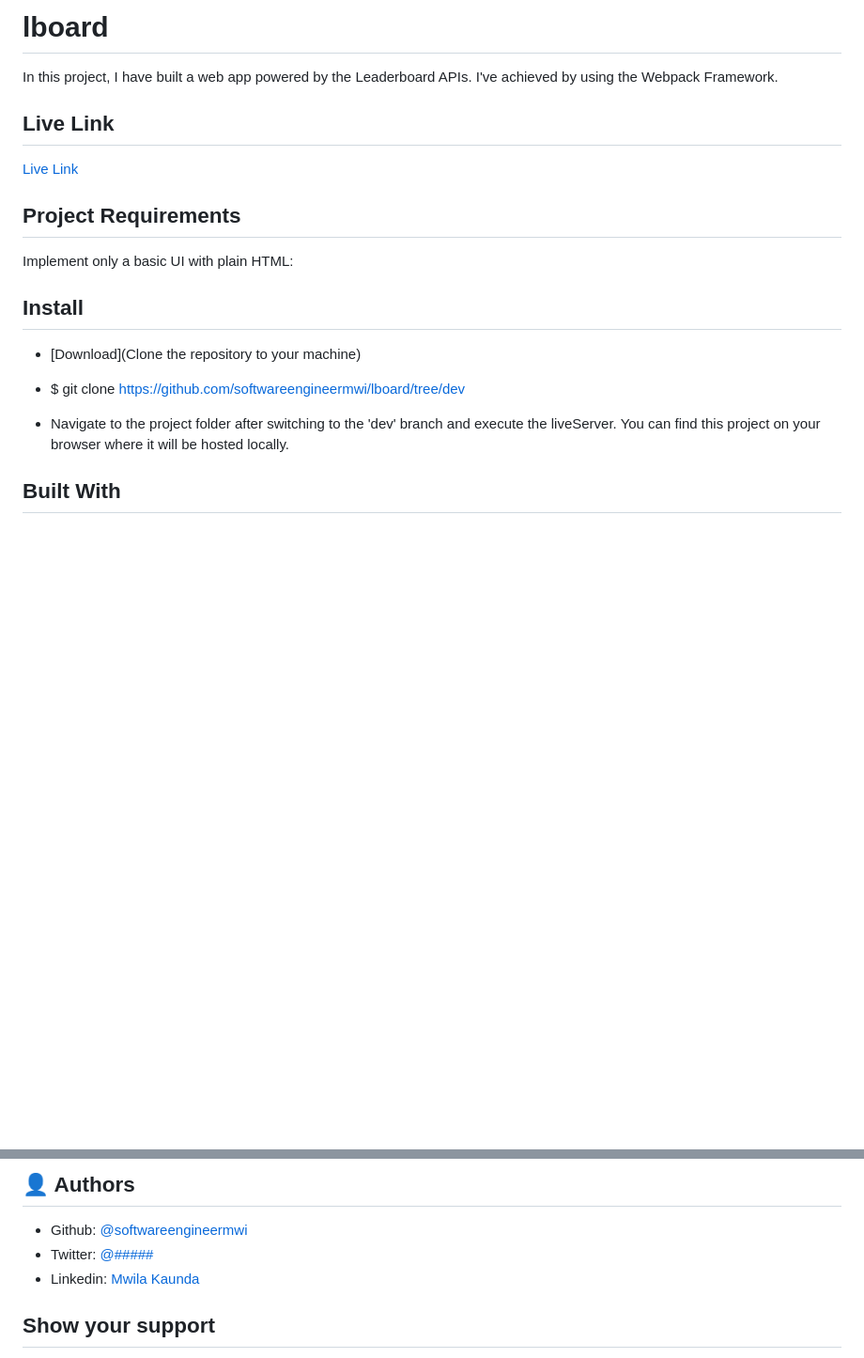
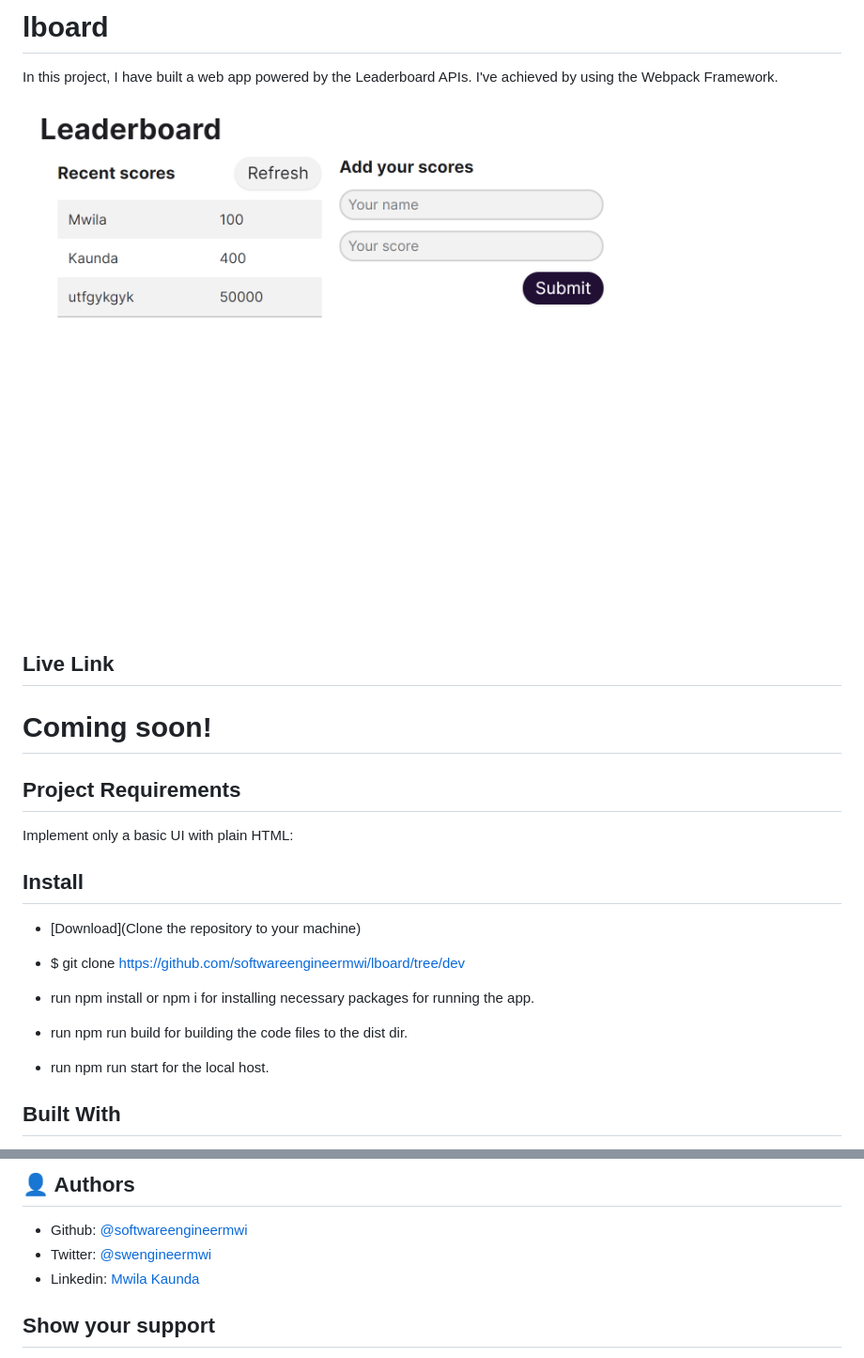
Before and after one commit to softwareengineermwi/lboard, a Markdown page: README.md, 2 parts joined by grey strips. Shown: that part at 94% size. Drawn GitHub-style; pictures changed too: screenshot.png (added); blank space fills up the shorter version.

Commit message:
Implement changes

```diff
--- a/README.md
+++ b/README.md
@@ -2,9 +2,11 @@
 
 In this project, I have built a web app powered by the Leaderboard APIs. I've achieved by using the Webpack Framework.
 
+![screenshot](./screenshot.png)
+
 ## Live Link
 
-[Live Link](https://softwareengineermwi.github.io/lboard/)
+# Coming soon!
 
 ## Project Requirements
 
@@ -16,7 +18,9 @@ Implement only a basic UI with plain HTML:
 
 - $ git clone https://github.com/softwareengineermwi/lboard/tree/dev
 
-- Navigate to the project folder after switching to the 'dev' branch and execute the liveServer. You can find this project on your browser where it will be hosted locally.
+- run npm install or npm i for installing necessary packages for running the app.
+- run npm run build for building the code files to the dist dir.
+- run npm run start for the local host.
 
 
 ## Built With
@@ -33,7 +37,7 @@ Implement only a basic UI with plain HTML:
 ## 👤 Authors
 
 - Github: [@softwareengineermwi](https://github.com/softwareengineermwi)
-- Twitter: [@#####](https://twitter.com/swengineermwi)
+- Twitter: [@swengineermwi](https://twitter.com/swengineermwi)
 - Linkedin: [Mwila Kaunda](https://www.linkedin.com/in/mwila-kaunda-5479b2168)
 
 ## Show your support
```
